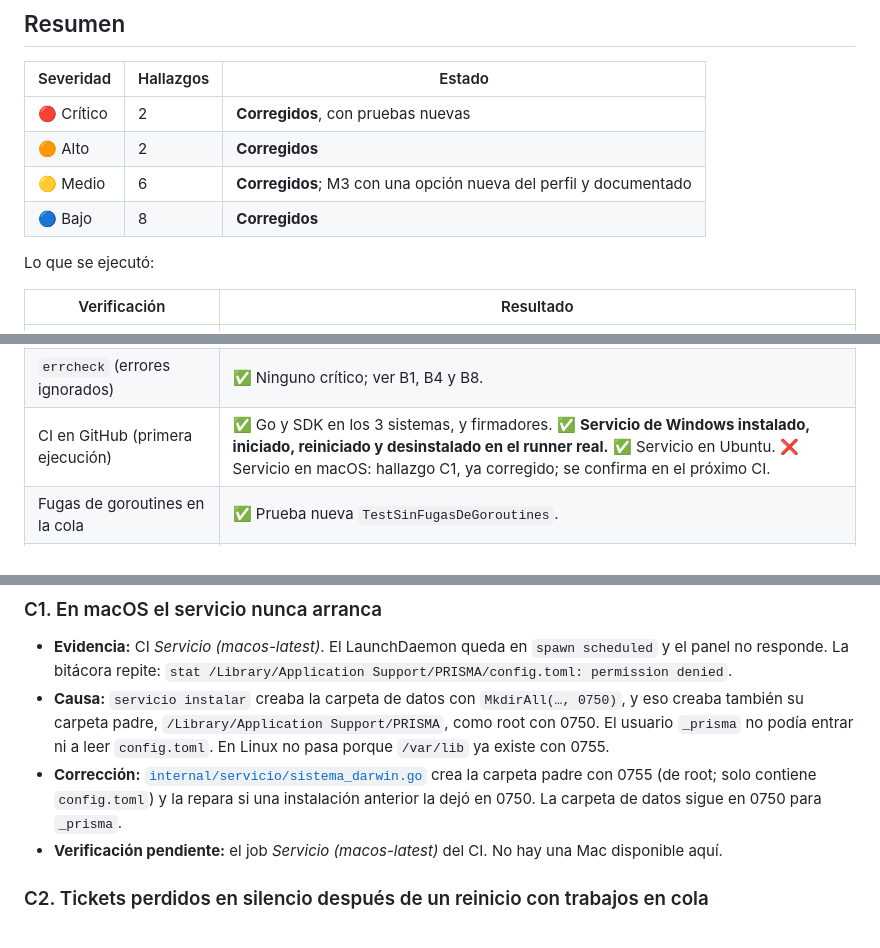
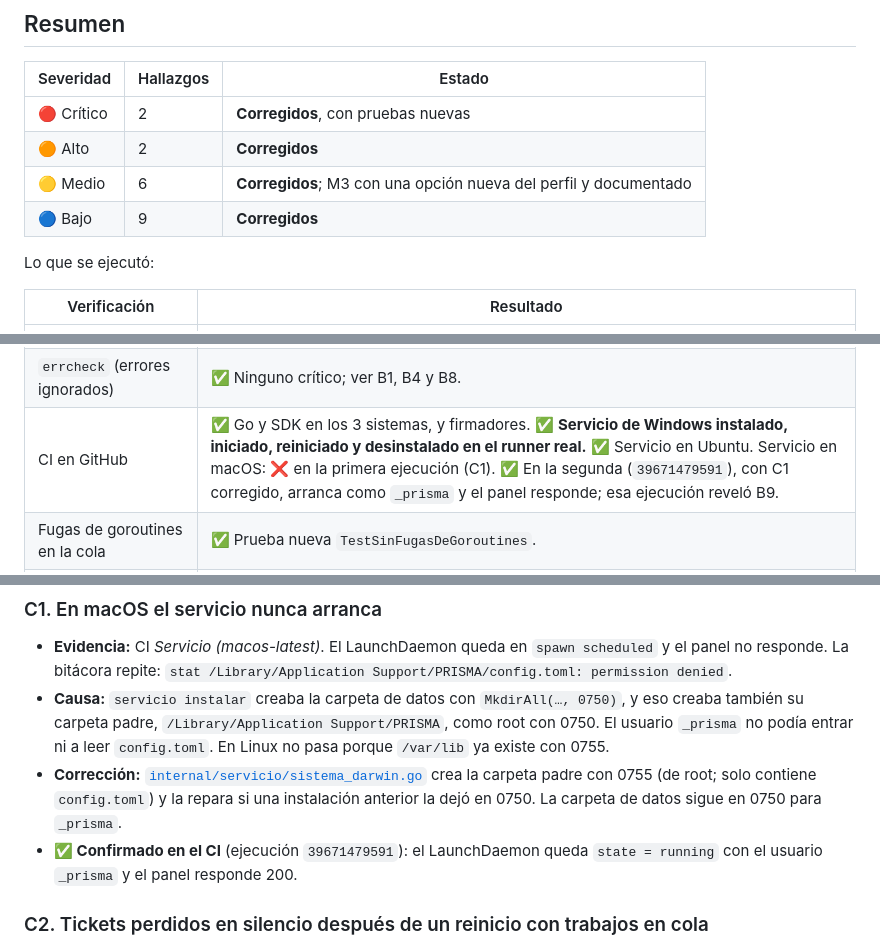
Before and after one commit to bayalad7/prisma, a Markdown page: docs/pruebas/reporte-verificacion.md, 3 parts joined by grey strips. GitHub-like rendering.

Commit message:
documentacion(prisma): registra la confirmación de C1 en el CI y el hallazgo B9
El CI confirmó la corrección del servicio de macOS (C1): arranca como _prisma y el panel responde.
Esa misma ejecución reveló B9, el estado mal reportado sin sudo, que se anota con su corrección.

Co-Authored-By: Claude Opus 5.5 <noreply@anthropic.com>

```diff
--- a/docs/pruebas/reporte-verificacion.md
+++ b/docs/pruebas/reporte-verificacion.md
@@ -11,7 +11,7 @@
 | 🔴 Crítico | 2 | **Corregidos**, con pruebas nuevas |
 | 🟠 Alto | 2 | **Corregidos** |
 | 🟡 Medio | 6 | **Corregidos**; M3 con una opción nueva del perfil y documentado |
-| 🔵 Bajo | 8 | **Corregidos** |
+| 🔵 Bajo | 9 | **Corregidos** |
 
 Lo que se ejecutó:
 
@@ -21,7 +21,7 @@ Lo que se ejecutó:
 | `go test ./...` en Windows y Linux | ✅ |
 | `go vet` y staticcheck | ✅ |
 | `errcheck` (errores ignorados) | ✅ Ninguno crítico; ver B1, B4 y B8. |
-| CI en GitHub (primera ejecución) | ✅ Go y SDK en los 3 sistemas, y firmadores. ✅ **Servicio de Windows instalado, iniciado, reiniciado y desinstalado en el runner real.** ✅ Servicio en Ubuntu. ❌ Servicio en macOS: hallazgo C1, ya corregido; se confirma en el próximo CI. |
+| CI en GitHub | ✅ Go y SDK en los 3 sistemas, y firmadores. ✅ **Servicio de Windows instalado, iniciado, reiniciado y desinstalado en el runner real.** ✅ Servicio en Ubuntu. Servicio en macOS: ❌ en la primera ejecución (C1). ✅ En la segunda (`39671479591`), con C1 corregido, arranca como `_prisma` y el panel responde; esa ejecución reveló B9. |
 | Fugas de goroutines en la cola | ✅ Prueba nueva `TestSinFugasDeGoroutines`. |
 | Contenido de tickets, llaves o contraseñas en los logs | ✅ Ninguno (revisadas las 44 llamadas a `slog`). |
 | Resiliencia (6 escenarios contra el binario real) | ✅ con C2, M6 y A2 corregidos; M3 cubierto con *Confirmar impresión*. |
@@ -36,7 +36,7 @@ Lo que se ejecutó:
 - **Evidencia:** CI *Servicio (macos-latest)*. El LaunchDaemon queda en `spawn scheduled` y el panel no responde. La bitácora repite: `stat /Library/Application Support/PRISMA/config.toml: permission denied`.
 - **Causa:** `servicio instalar` creaba la carpeta de datos con `MkdirAll(…, 0750)`, y eso creaba también su carpeta padre, `/Library/Application Support/PRISMA`, como root con 0750. El usuario `_prisma` no podía entrar ni a leer `config.toml`. En Linux no pasa porque `/var/lib` ya existe con 0755.
 - **Corrección:** [`internal/servicio/sistema_darwin.go`](../../internal/servicio/sistema_darwin.go) crea la carpeta padre con 0755 (de root; solo contiene `config.toml`) y la repara si una instalación anterior la dejó en 0750. La carpeta de datos sigue en 0750 para `_prisma`.
-- **Verificación pendiente:** el job *Servicio (macos-latest)* del CI. No hay una Mac disponible aquí.
+- **✅ Confirmado en el CI** (ejecución `39671479591`): el LaunchDaemon queda `state = running` con el usuario `_prisma` y el panel responde 200.
 
 ### C2. Tickets perdidos en silencio después de un reinicio con trabajos en cola
 
```
Also changed, not shown: other parts of docs/pruebas/reporte-verificacion.md (+1 -0 lines).
